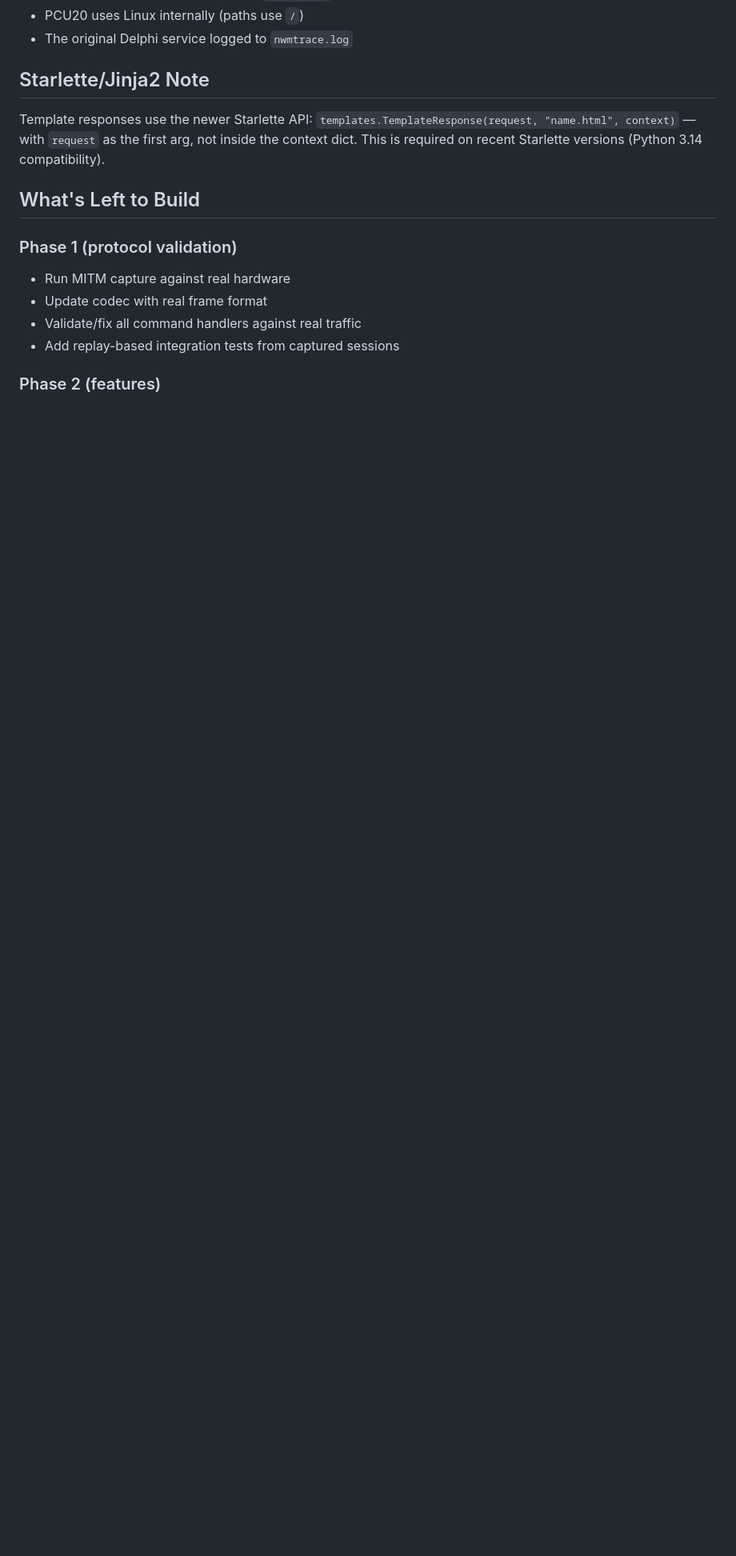
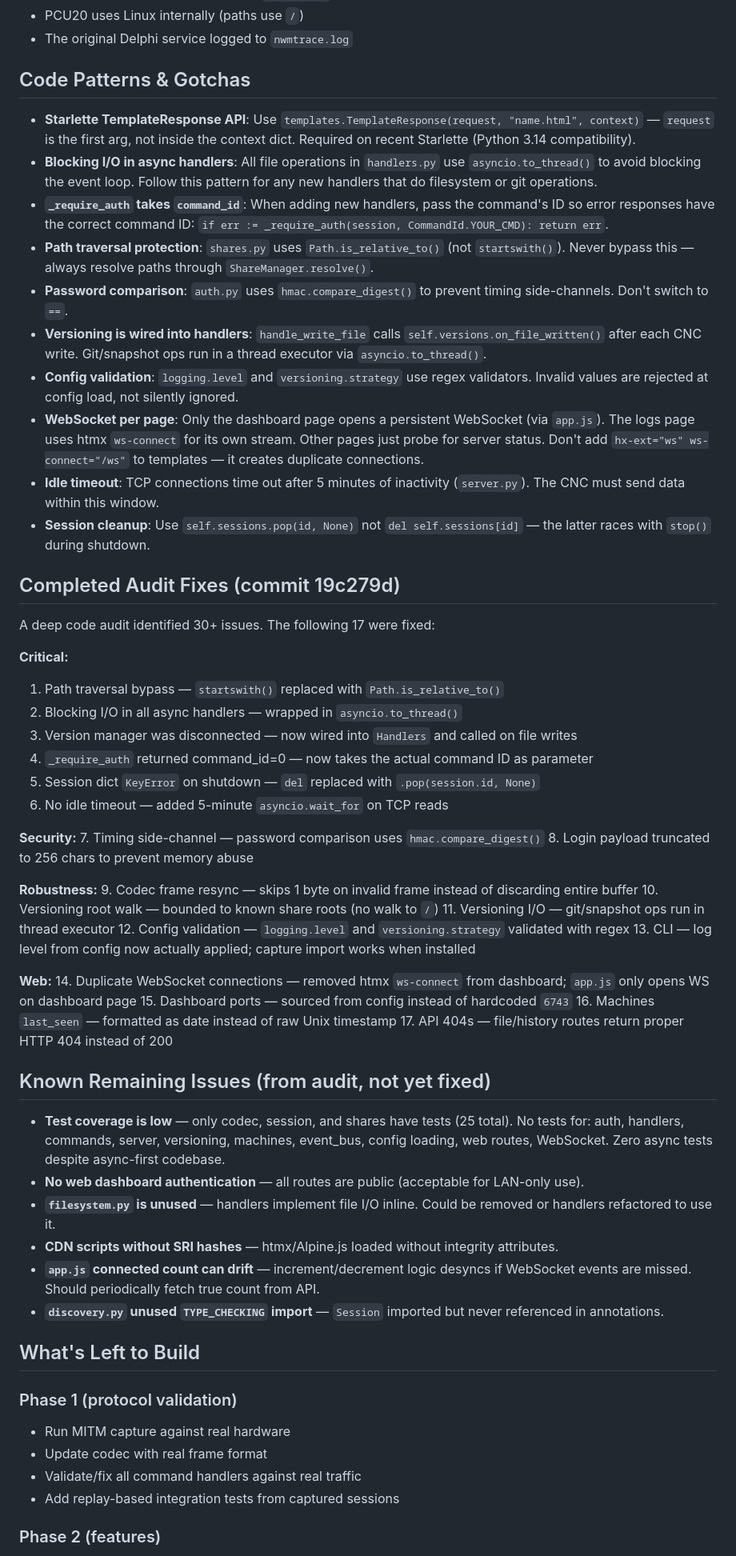
Before and after one commit to alj333/PCU20, a Markdown page: CLAUDE.md, the part around one of its changes. Shown at 80% size. Drawn GitHub-style; blank space fills up the shorter version.

Commit message:
Update CLAUDE.md with audit fixes and code patterns
Add code patterns & gotchas section, document all 17 audit fixes,
list known remaining issues, and update the roadmap.

Co-Authored-By: Claude Opus 4.6 (1M context) <noreply@anthropic.com>

```diff
--- a/CLAUDE.md
+++ b/CLAUDE.md
@@ -91,9 +91,56 @@ The protocol discovery module (`discovery.py`) logs all unknown commands with fu
 - PCU20 uses Linux internally (paths use `/`)
 - The original Delphi service logged to `nwmtrace.log`
 
-## Starlette/Jinja2 Note
+## Code Patterns & Gotchas
 
-Template responses use the newer Starlette API: `templates.TemplateResponse(request, "name.html", context)` — with `request` as the first arg, not inside the context dict. This is required on recent Starlette versions (Python 3.14 compatibility).
+- **Starlette TemplateResponse API**: Use `templates.TemplateResponse(request, "name.html", context)` — `request` is the first arg, not inside the context dict. Required on recent Starlette (Python 3.14 compatibility).
+- **Blocking I/O in async handlers**: All file operations in `handlers.py` use `asyncio.to_thread()` to avoid blocking the event loop. Follow this pattern for any new handlers that do filesystem or git operations.
+- **`_require_auth` takes `command_id`**: When adding new handlers, pass the command's ID so error responses have the correct command ID: `if err := _require_auth(session, CommandId.YOUR_CMD): return err`.
+- **Path traversal protection**: `shares.py` uses `Path.is_relative_to()` (not `startswith()`). Never bypass this — always resolve paths through `ShareManager.resolve()`.
+- **Password comparison**: `auth.py` uses `hmac.compare_digest()` to prevent timing side-channels. Don't switch to `==`.
+- **Versioning is wired into handlers**: `handle_write_file` calls `self.versions.on_file_written()` after each CNC write. Git/snapshot ops run in a thread executor via `asyncio.to_thread()`.
+- **Config validation**: `logging.level` and `versioning.strategy` use regex validators. Invalid values are rejected at config load, not silently ignored.
+- **WebSocket per page**: Only the dashboard page opens a persistent WebSocket (via `app.js`). The logs page uses htmx `ws-connect` for its own stream. Other pages just probe for server status. Don't add `hx-ext="ws" ws-connect="/ws"` to templates — it creates duplicate connections.
+- **Idle timeout**: TCP connections time out after 5 minutes of inactivity (`server.py`). The CNC must send data within this window.
+- **Session cleanup**: Use `self.sessions.pop(id, None)` not `del self.sessions[id]` — the latter races with `stop()` during shutdown.
+
+## Completed Audit Fixes (commit 19c279d)
+
+A deep code audit identified 30+ issues. The following 17 were fixed:
+
+**Critical:**
+1. Path traversal bypass — `startswith()` replaced with `Path.is_relative_to()`
+2. Blocking I/O in all async handlers — wrapped in `asyncio.to_thread()`
+3. Version manager was disconnected — now wired into `Handlers` and called on file writes
+4. `_require_auth` returned command_id=0 — now takes the actual command ID as parameter
+5. Session dict `KeyError` on shutdown — `del` replaced with `.pop(session.id, None)`
+6. No idle timeout — added 5-minute `asyncio.wait_for` on TCP reads
+
+**Security:**
+7. Timing side-channel — password comparison uses `hmac.compare_digest()`
+8. Login payload truncated to 256 chars to prevent memory abuse
+
+**Robustness:**
+9. Codec frame resync — skips 1 byte on invalid frame instead of discarding entire buffer
+10. Versioning root walk — bounded to known share roots (no walk to `/`)
+11. Versioning I/O — git/snapshot ops run in thread executor
+12. Config validation — `logging.level` and `versioning.strategy` validated with regex
+13. CLI — log level from config now actually applied; capture import works when installed
+
+**Web:**
+14. Duplicate WebSocket connections — removed htmx `ws-connect` from dashboard; `app.js` only opens WS on dashboard page
+15. Dashboard ports — sourced from config instead of hardcoded `6743`
+16. Machines `last_seen` — formatted as date instead of raw Unix timestamp
+17. API 404s — file/history routes return proper HTTP 404 instead of 200
+
+## Known Remaining Issues (from audit, not yet fixed)
+
+- **Test coverage is low** — only codec, session, and shares have tests (25 total). No tests for: auth, handlers, commands, server, versioning, machines, event_bus, config loading, web routes, WebSocket. Zero async tests despite async-first codebase.
+- **No web dashboard authentication** — all routes are public (acceptable for LAN-only use).
+- **`filesystem.py` is unused** — handlers implement file I/O inline. Could be removed or handlers refactored to use it.
+- **CDN scripts without SRI hashes** — htmx/Alpine.js loaded without integrity attributes.
+- **`app.js` connected count can drift** — increment/decrement logic desyncs if WebSocket events are missed. Should periodically fetch true count from API.
+- **`discovery.py` unused `TYPE_CHECKING` import** — `Session` imported but never referenced in annotations.
 
 ## What's Left to Build
 
```
Also changed, not shown: other parts of CLAUDE.md (+2 -1 lines).
